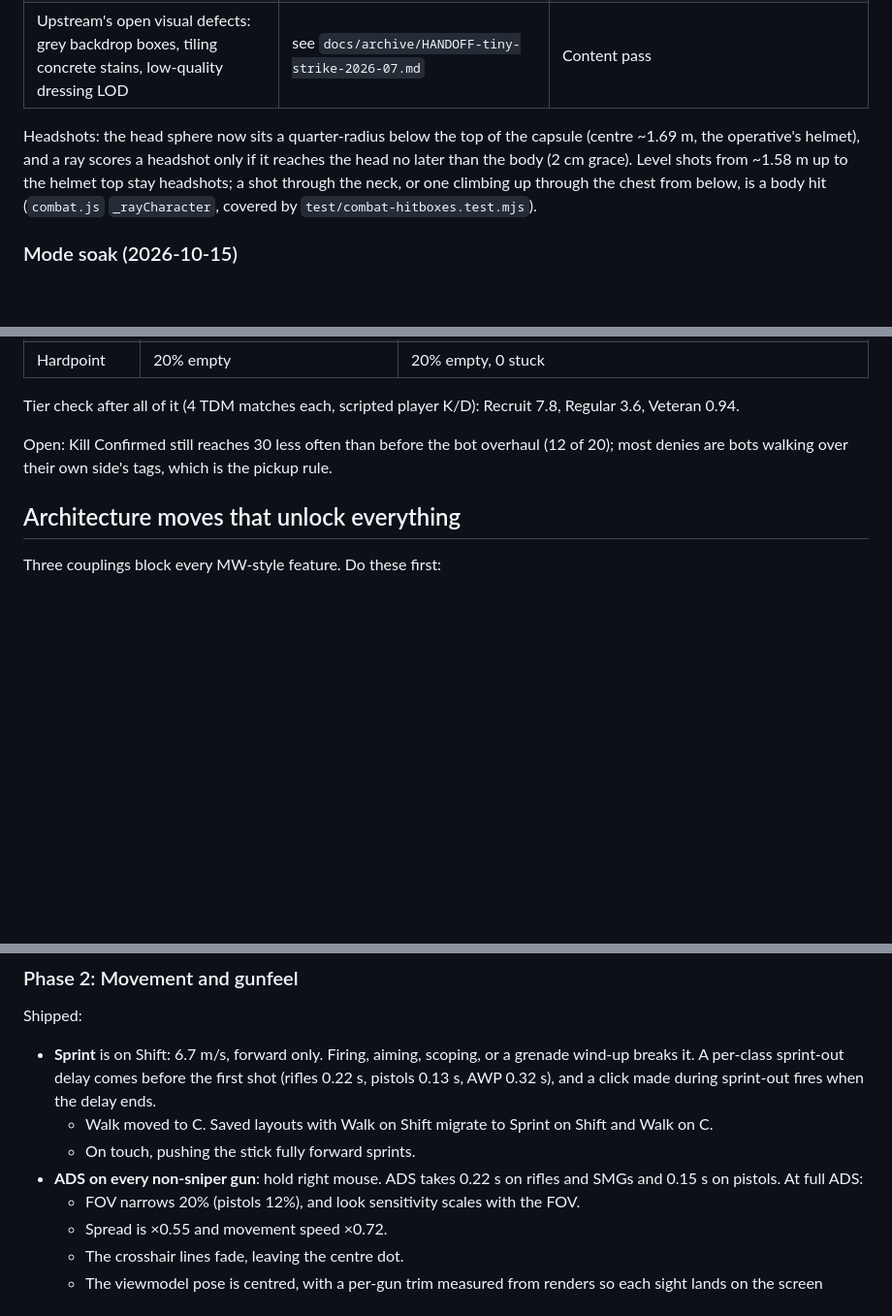
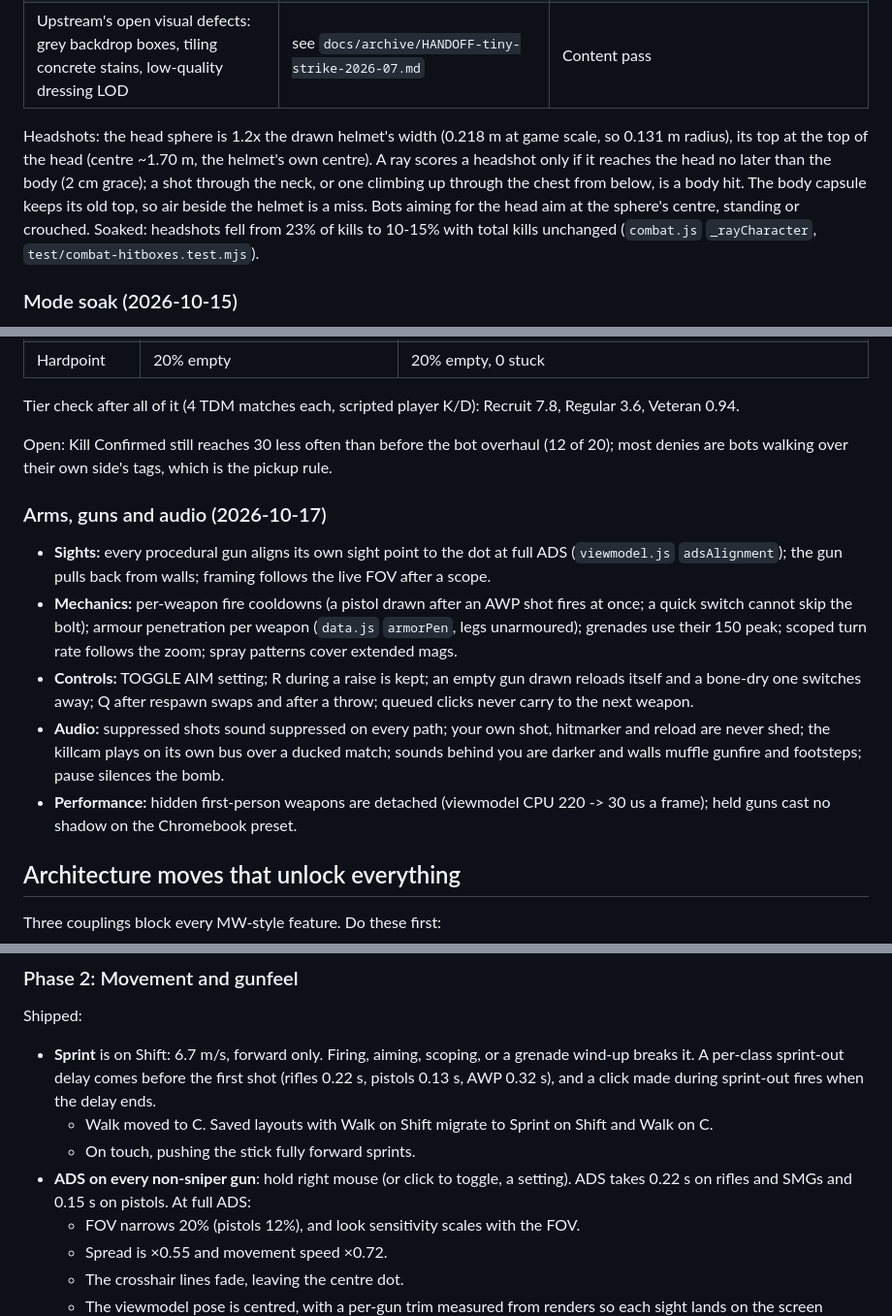
Before and after one commit to awest813/tinywarfare, a Markdown page: docs/ROADMAP.md, 3 parts joined by grey strips. Shown at 97% size. GitHub-like rendering; blank space fills up the shorter version.

Commit message:
ROADMAP: head hitbox, gunplay, controls and audio from this pass
Co-Authored-By: Claude Opus 5.5 <noreply@anthropic.com>
Claude-Session: https://claude.ai/code/session_014BTcGpdZqY3sE561fHszge

```diff
--- a/docs/ROADMAP.md
+++ b/docs/ROADMAP.md
@@ -64,12 +64,15 @@ passing), and boots cleanly in a headless browser with no console errors.
 | ~~Deploy config still points at the upstream author's domain and Worker~~ | `wrangler.jsonc`, `server.mjs` origins | Fixed: both allow `awest813.github.io` |
 | Upstream's open visual defects: grey backdrop boxes, tiling concrete stains, low-quality dressing LOD | see `docs/archive/HANDOFF-tiny-strike-2026-07.md` | Content pass |
 
-Headshots: the head sphere now sits a quarter-radius below the top of the
-capsule (centre ~1.69 m, the operative's helmet), and a ray scores a headshot
-only if it reaches the head no later than the body (2 cm grace). Level shots
-from ~1.58 m up to the helmet top stay headshots; a shot through the neck, or
-one climbing up through the chest from below, is a body hit
-(`combat.js` `_rayCharacter`, covered by `test/combat-hitboxes.test.mjs`).
+Headshots: the head sphere is 1.2x the drawn helmet's width (0.218 m at game
+scale, so 0.131 m radius), its top at the top of the head (centre ~1.70 m,
+the helmet's own centre). A ray scores a headshot only if it reaches the head
+no later than the body (2 cm grace); a shot through the neck, or one climbing
+up through the chest from below, is a body hit. The body capsule keeps its
+old top, so air beside the helmet is a miss. Bots aiming for the head aim at
+the sphere's centre, standing or crouched. Soaked: headshots fell from 23% of
+kills to 10-15% with total kills unchanged (`combat.js` `_rayCharacter`,
+`test/combat-hitboxes.test.mjs`).
 
 ### Mode soak (2026-10-15)
 
@@ -169,6 +172,24 @@ Open: Kill Confirmed still reaches 30 less often than before the bot
 overhaul (12 of 20); most denies are bots walking over their own side's
 tags, which is the pickup rule.
 
+### Arms, guns and audio (2026-10-17)
+- **Sights:** every procedural gun aligns its own sight point to the dot at
+  full ADS (`viewmodel.js` `adsAlignment`); the gun pulls back from walls;
+  framing follows the live FOV after a scope.
+- **Mechanics:** per-weapon fire cooldowns (a pistol drawn after an AWP shot
+  fires at once; a quick switch cannot skip the bolt); armour penetration per
+  weapon (`data.js` `armorPen`, legs unarmoured); grenades use their 150 peak;
+  scoped turn rate follows the zoom; spray patterns cover extended mags.
+- **Controls:** TOGGLE AIM setting; R during a raise is kept; an empty gun
+  drawn reloads itself and a bone-dry one switches away; Q after respawn
+  swaps and after a throw; queued clicks never carry to the next weapon.
+- **Audio:** suppressed shots sound suppressed on every path; your own shot,
+  hitmarker and reload are never shed; the killcam plays on its own bus over
+  a ducked match; sounds behind you are darker and walls muffle gunfire and
+  footsteps; pause silences the bomb.
+- **Performance:** hidden first-person weapons are detached (viewmodel CPU
+  220 -> 30 us a frame); held guns cast no shadow on the Chromebook preset.
+
 ## Architecture moves that unlock everything
 
 Three couplings block every MW-style feature. Do these first:
@@ -236,7 +257,8 @@ Shipped:
   - Walk moved to C. Saved layouts with Walk on Shift migrate to Sprint on
     Shift and Walk on C.
   - On touch, pushing the stick fully forward sprints.
-- **ADS on every non-sniper gun**: hold right mouse. ADS takes 0.22 s on
+- **ADS on every non-sniper gun**: hold right mouse (or click to toggle, a
+  setting). ADS takes 0.22 s on
   rifles and SMGs and 0.15 s on pistols. At full ADS:
   - FOV narrows 20% (pistols 12%), and look sensitivity scales with the FOV.
   - Spread is ×0.55 and movement speed ×0.72.
```
